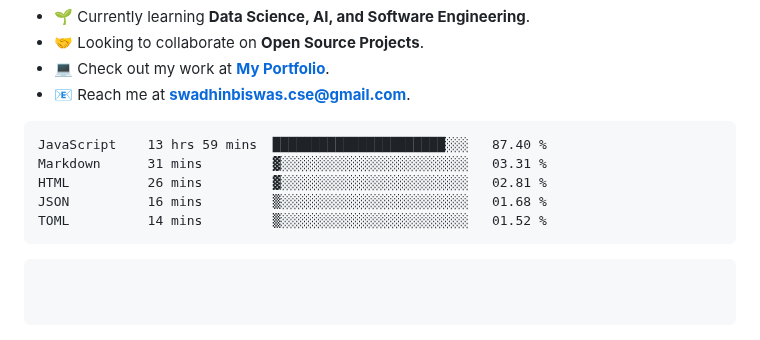
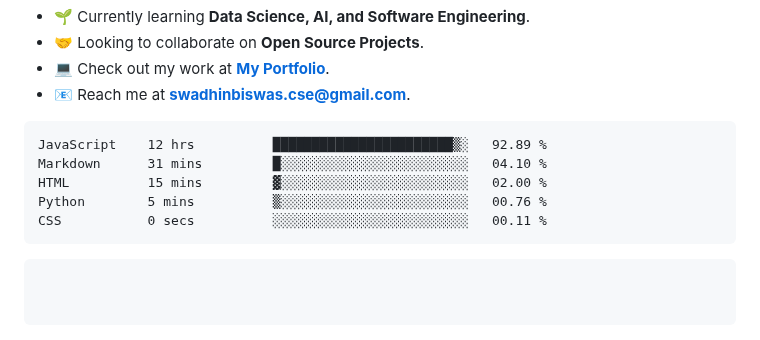
Before and after one commit to swadhinbiswas/swadhinbiswas, a Markdown page: readme.md, the part around the change. Rendered like a GitHub page.

Commit message:
Updated waka-readme graph with new metrics

````diff
--- a/readme.md
+++ b/readme.md
@@ -78,11 +78,11 @@ class MySkill(Skills):
 <!--START_SECTION:waka-->
 
 ```txt
-JavaScript    13 hrs 59 mins  ██████████████████████░░░   87.40 %
-Markdown      31 mins         ▓░░░░░░░░░░░░░░░░░░░░░░░░   03.31 %
-HTML          26 mins         ▓░░░░░░░░░░░░░░░░░░░░░░░░   02.81 %
-JSON          16 mins         ▒░░░░░░░░░░░░░░░░░░░░░░░░   01.68 %
-TOML          14 mins         ▒░░░░░░░░░░░░░░░░░░░░░░░░   01.52 %
+JavaScript    12 hrs          ███████████████████████▒░   92.89 %
+Markdown      31 mins         █░░░░░░░░░░░░░░░░░░░░░░░░   04.10 %
+HTML          15 mins         ▓░░░░░░░░░░░░░░░░░░░░░░░░   02.00 %
+Python        5 mins          ▒░░░░░░░░░░░░░░░░░░░░░░░░   00.76 %
+CSS           0 secs          ░░░░░░░░░░░░░░░░░░░░░░░░░   00.11 %
 ```
 
 <!--END_SECTION:waka-->
````
